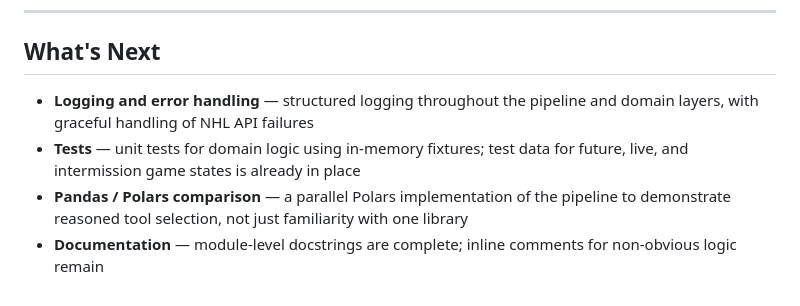
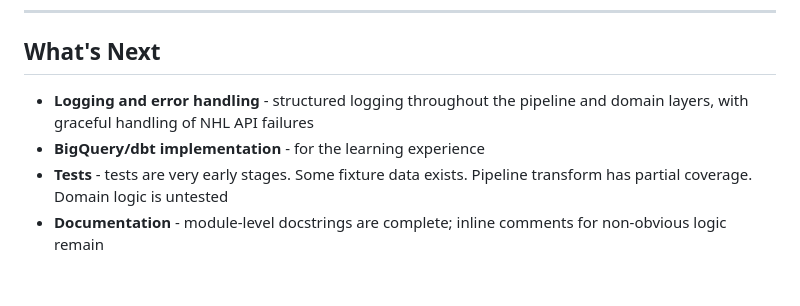
Before and after one commit to E-Evenson/lordstanley, a Markdown page: README.md, the part around the change. Rendered like a GitHub page.

Commit message:
docs: update README

```diff
--- a/README.md
+++ b/README.md
@@ -80,7 +80,7 @@ Draft data lives in `reference_data/drafts/{season}.csv` with `team_abbrev` and
 
 ## What's Next
 
-- **Logging and error handling** — structured logging throughout the pipeline and domain layers, with graceful handling of NHL API failures
-- **Tests** — unit tests for domain logic using in-memory fixtures; test data for future, live, and intermission game states is already in place
-- **Pandas / Polars comparison** — a parallel Polars implementation of the pipeline to demonstrate reasoned tool selection, not just familiarity with one library
-- **Documentation** — module-level docstrings are complete; inline comments for non-obvious logic remain
+- **Logging and error handling** - structured logging throughout the pipeline and domain layers, with graceful handling of NHL API failures
+- **BigQuery/dbt implementation** - for the learning experience
+- **Tests** - tests are very early stages. Some fixture data exists. Pipeline transform has partial coverage. Domain logic is untested
+- **Documentation** - module-level docstrings are complete; inline comments for non-obvious logic remain
```
